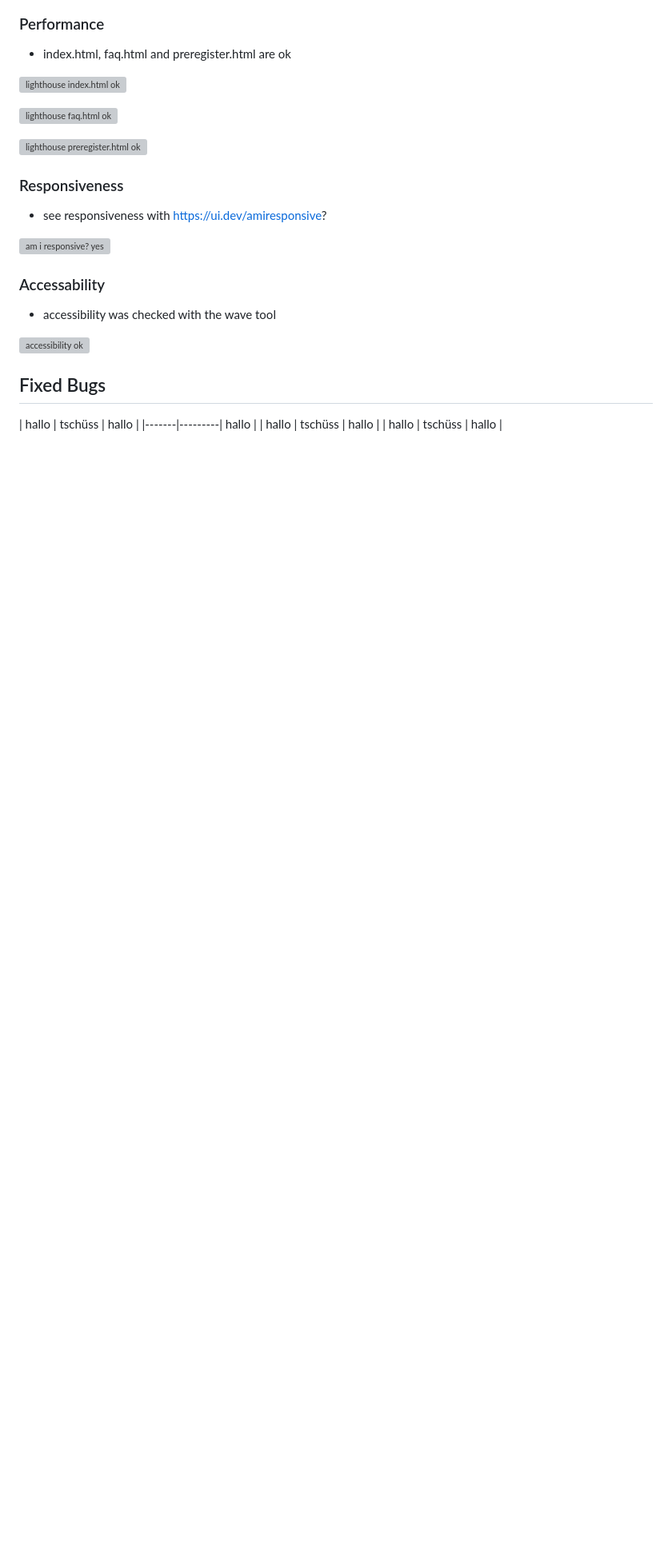
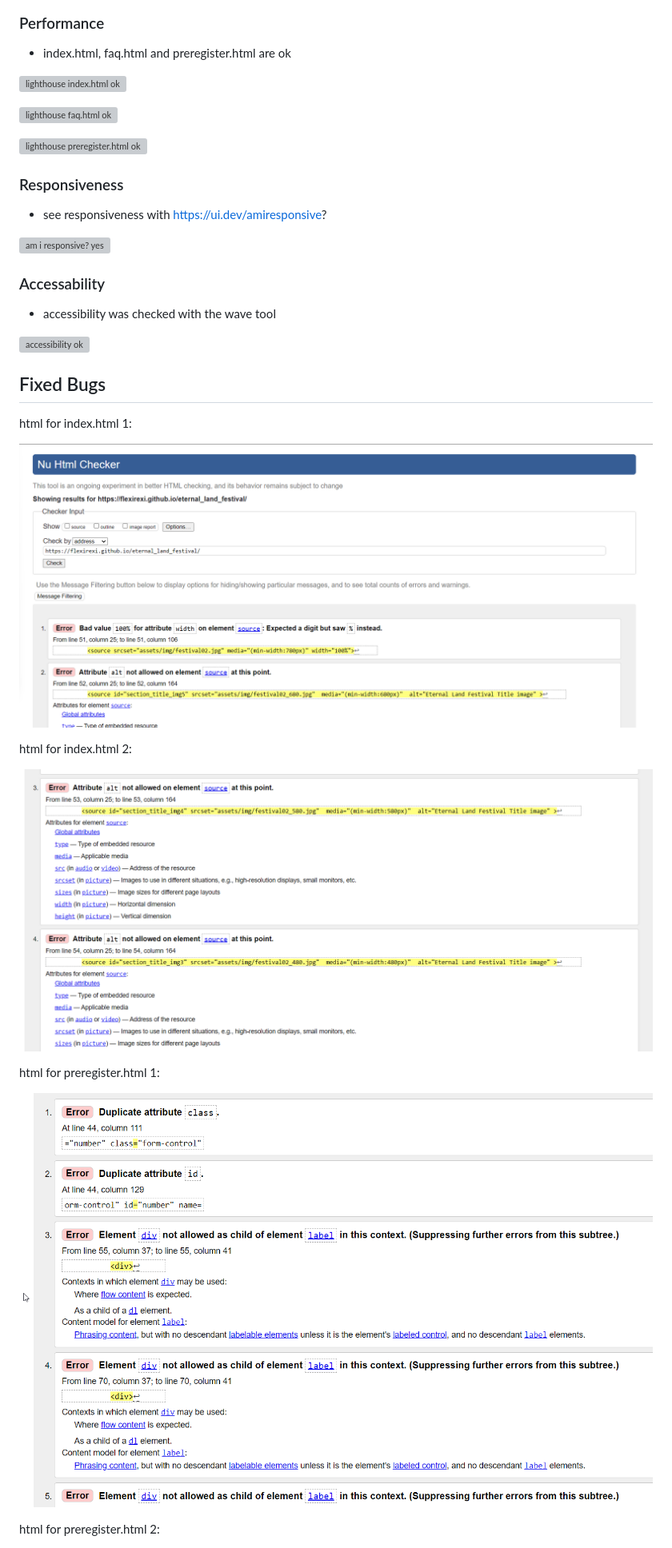
Before and after one commit to flexirexi/eternal_land_festival, a Markdown page: README.md, the part around one of its changes. Shown at 80% size. Rendered like a GitHub page; blank space fills up the shorter version; grey boxes are pictures that could not be loaded.

```diff
--- a/README.md
+++ b/README.md
@@ -314,7 +314,18 @@ index.html:
 
 
 ## Fixed Bugs
-| hallo | tschüss | hallo |
-|-------|---------| hallo |
-| hallo | tschüss | hallo |
-| hallo | tschüss | hallo |
+
+html for index.html 1:
+
+![fixed bugs html home 1](docs/validator_testing/html01.png)
+
+html for index.html 2:
+
+![fixed bugs html home 2](docs/validator_testing/html02.png)
+
+html for preregister.html 1:
+
+![fixed bugs html preregister 1](docs/validator_testing/html_preregister01.png)
+
+html for preregister.html 2:
+
```
Also changed, not shown: other parts of README.md (+78 -0 lines).
